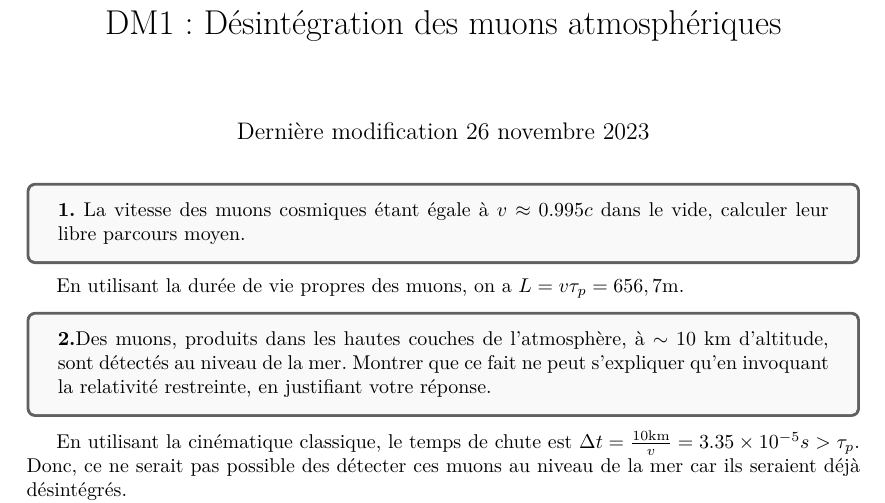
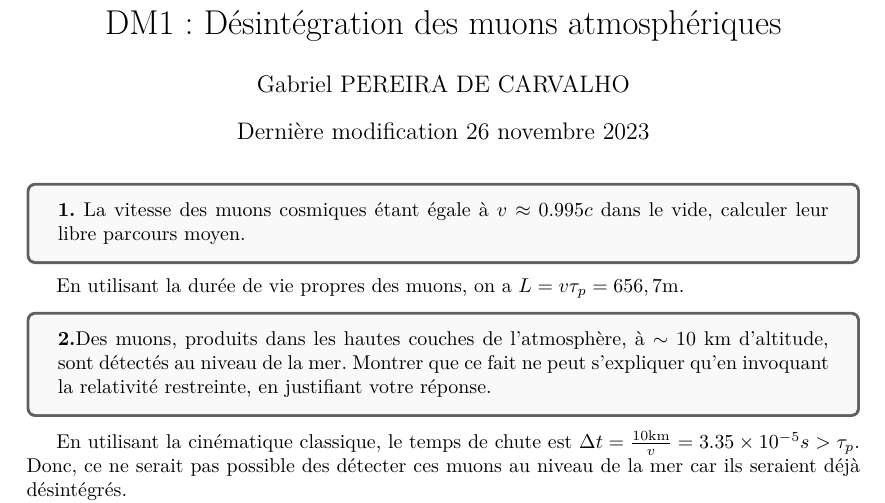
Before and after one commit to ArkhamKnightGPC/PHY431, a LaTeX document (solutions/dm1.tex): part of page 1 of 2, cut so that both start at the same text. Compiled offline with pdfLaTeX.

Commit message:
:memo: dm1

```diff
--- a/solutions/dm1.tex
+++ b/solutions/dm1.tex
@@ -12,6 +12,7 @@
 
 \begin{document}
 	\title{DM1: Désintégration des muons atmosphériques}
+	\author{Gabriel PEREIRA DE CARVALHO}
 	\date{Dernière modification \today}
 
 	\maketitle
```
Also changed, not shown: solutions/dm1.pdf.
